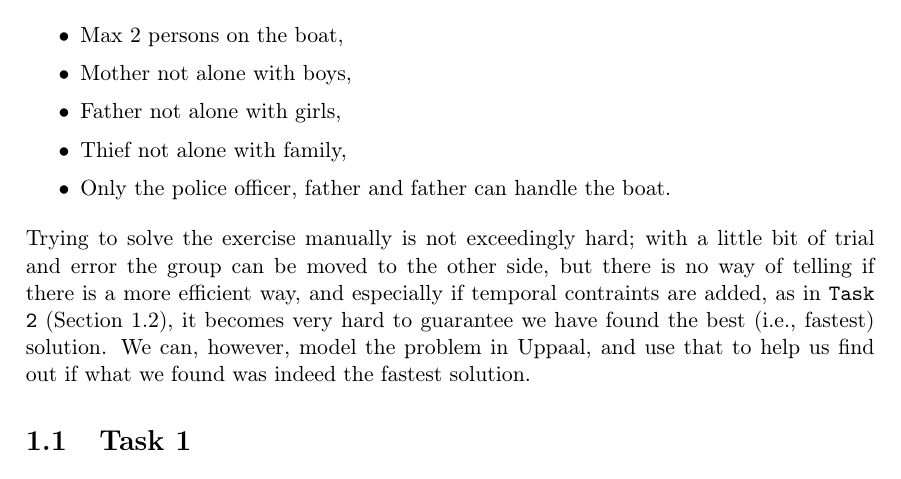
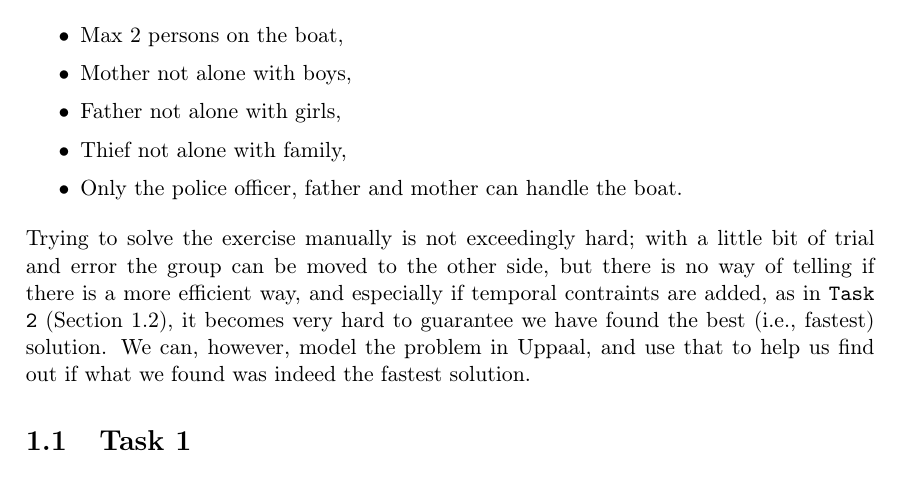
Before and after one commit to SW802F15/TestAndVerification_MiniProjects, a LaTeX book (TOV Mini Project 2/TOV MiniProject2 - Report/Report.tex, which reads TOV Mini Project 2/TOV MiniProject2 - Report/Content/introduction.tex): part of page 2 of 7, cut so that both start at the same text. Compiled offline with pdfLaTeX.

Commit message:
minor correction

```diff
--- a/TOV Mini Project 2/TOV MiniProject2 - Report/Content/introduction.tex
+++ b/TOV Mini Project 2/TOV MiniProject2 - Report/Content/introduction.tex
@@ -17,7 +17,7 @@ This project is based on \texttt{Exercise 4: Crossing the River}. The idea is to
 	\item Mother not alone with boys,
 	\item Father not alone with girls,
 	\item Thief not alone with family,
-	\item Only the police officer, father and father can handle the boat.
+	\item Only the police officer, father and mother can handle the boat.
 \end{itemize}
 
 \noindent Trying to solve the exercise manually is not exceedingly hard; with a little bit of trial and error the group can be moved to the other side, but there is no way of telling if there is a more efficient way, and especially if temporal contraints are added, as in \texttt{Task 2} (\Cref{sec:task2}), it becomes very hard to guarantee we have found the best (i.e., fastest) solution. We can, however, model the problem in Uppaal, and use that to help us find out if what we found was indeed the fastest solution.
```
